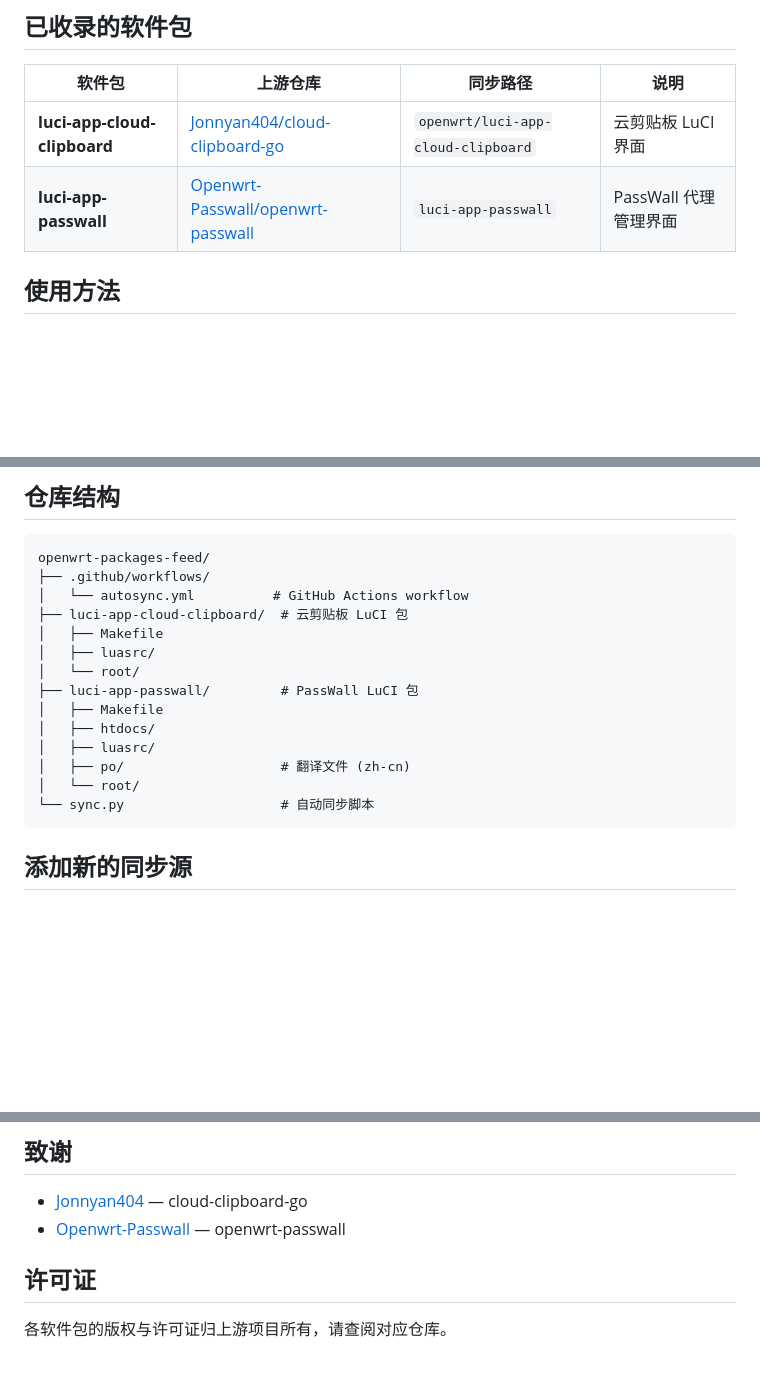
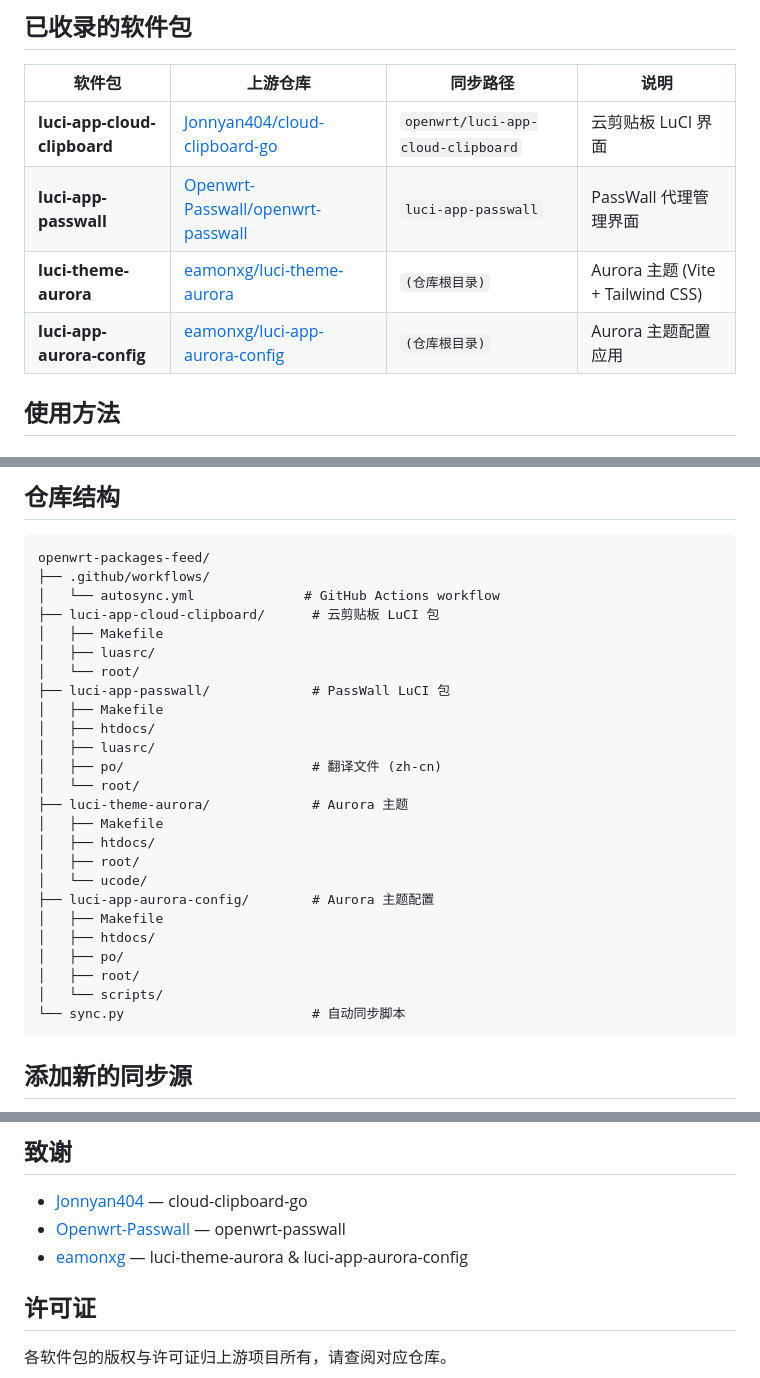
Before and after one commit to Black0Bag/openwrt-packages-feed, a Markdown page: README.md, 3 parts joined by grey strips. Rendered like a GitHub page; blank space fills up the shorter version.

Commit message:
docs: 更新 README，添加 Aurora 主题和配置应用

````diff
--- a/README.md
+++ b/README.md
@@ -10,6 +10,8 @@
 |---|---|---|---|
 | **luci-app-cloud-clipboard** | [Jonnyan404/cloud-clipboard-go](https://github.com/Jonnyan404/cloud-clipboard-go) | `openwrt/luci-app-cloud-clipboard` | 云剪贴板 LuCI 界面 |
 | **luci-app-passwall** | [Openwrt-Passwall/openwrt-passwall](https://github.com/Openwrt-Passwall/openwrt-passwall) | `luci-app-passwall` | PassWall 代理管理界面 |
+| **luci-theme-aurora** | [eamonxg/luci-theme-aurora](https://github.com/eamonxg/luci-theme-aurora) | `(仓库根目录)` | Aurora 主题 (Vite + Tailwind CSS) |
+| **luci-app-aurora-config** | [eamonxg/luci-app-aurora-config](https://github.com/eamonxg/luci-app-aurora-config) | `(仓库根目录)` | Aurora 主题配置应用 |
 
 ## 使用方法
 
@@ -71,18 +73,29 @@ make -j$(nproc)
 ```
 openwrt-packages-feed/
 ├── .github/workflows/
-│   └── autosync.yml          # GitHub Actions workflow
-├── luci-app-cloud-clipboard/  # 云剪贴板 LuCI 包
+│   └── autosync.yml              # GitHub Actions workflow
+├── luci-app-cloud-clipboard/      # 云剪贴板 LuCI 包
 │   ├── Makefile
 │   ├── luasrc/
 │   └── root/
-├── luci-app-passwall/         # PassWall LuCI 包
+├── luci-app-passwall/             # PassWall LuCI 包
 │   ├── Makefile
 │   ├── htdocs/
 │   ├── luasrc/
-│   ├── po/                    # 翻译文件 (zh-cn)
+│   ├── po/                        # 翻译文件 (zh-cn)
 │   └── root/
-└── sync.py                    # 自动同步脚本
+├── luci-theme-aurora/             # Aurora 主题
+│   ├── Makefile
+│   ├── htdocs/
+│   ├── root/
+│   └── ucode/
+├── luci-app-aurora-config/        # Aurora 主题配置
+│   ├── Makefile
+│   ├── htdocs/
+│   ├── po/
+│   ├── root/
+│   └── scripts/
+└── sync.py                        # 自动同步脚本
 ```
 
 ## 添加新的同步源
@@ -116,6 +129,7 @@ SOURCES = [
 
 - [Jonnyan404](https://github.com/Jonnyan404) — cloud-clipboard-go
 - [Openwrt-Passwall](https://github.com/Openwrt-Passwall) — openwrt-passwall
+- [eamonxg](https://github.com/eamonxg) — luci-theme-aurora & luci-app-aurora-config
 
 ## 许可证
 
````
